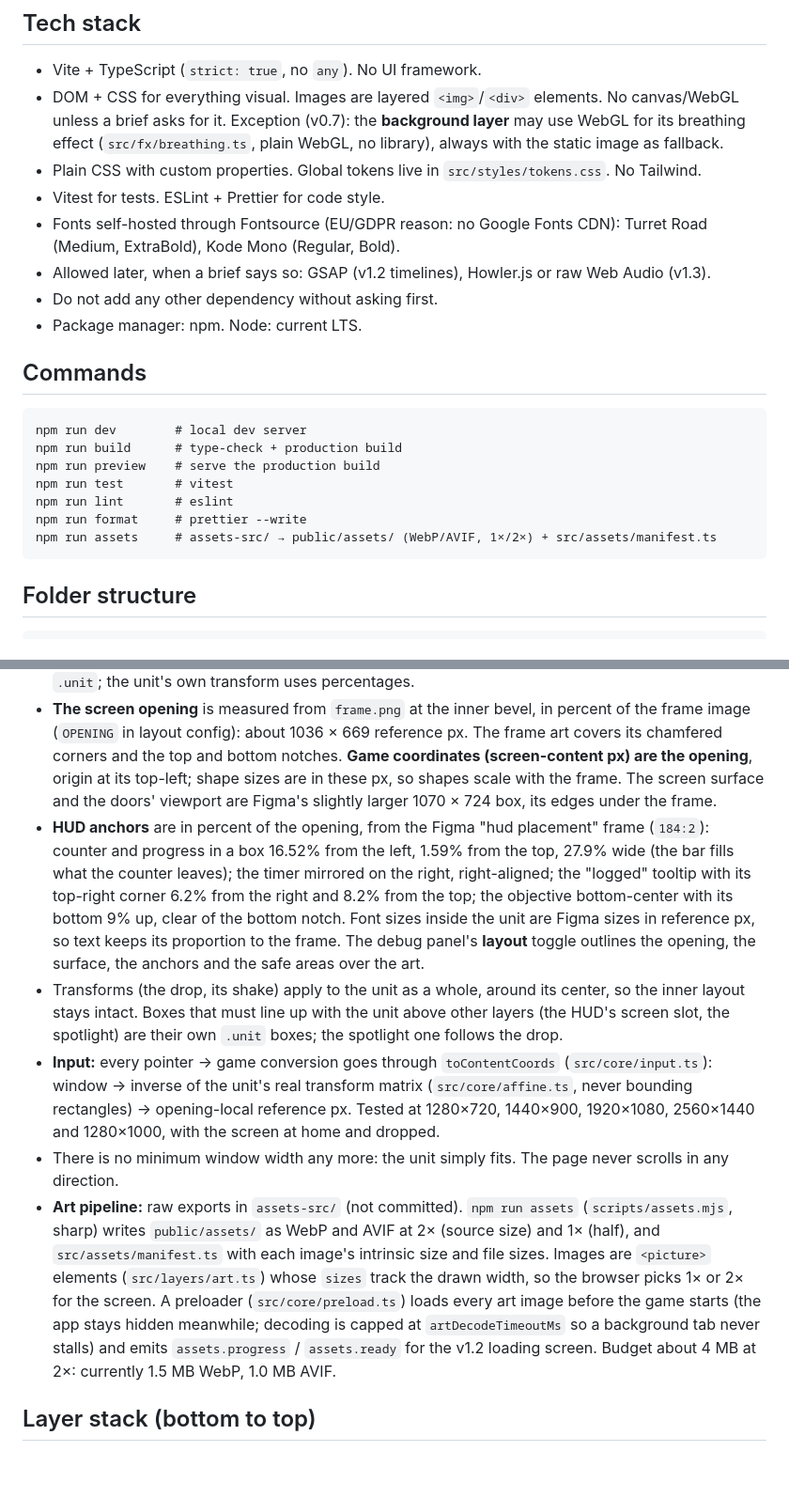
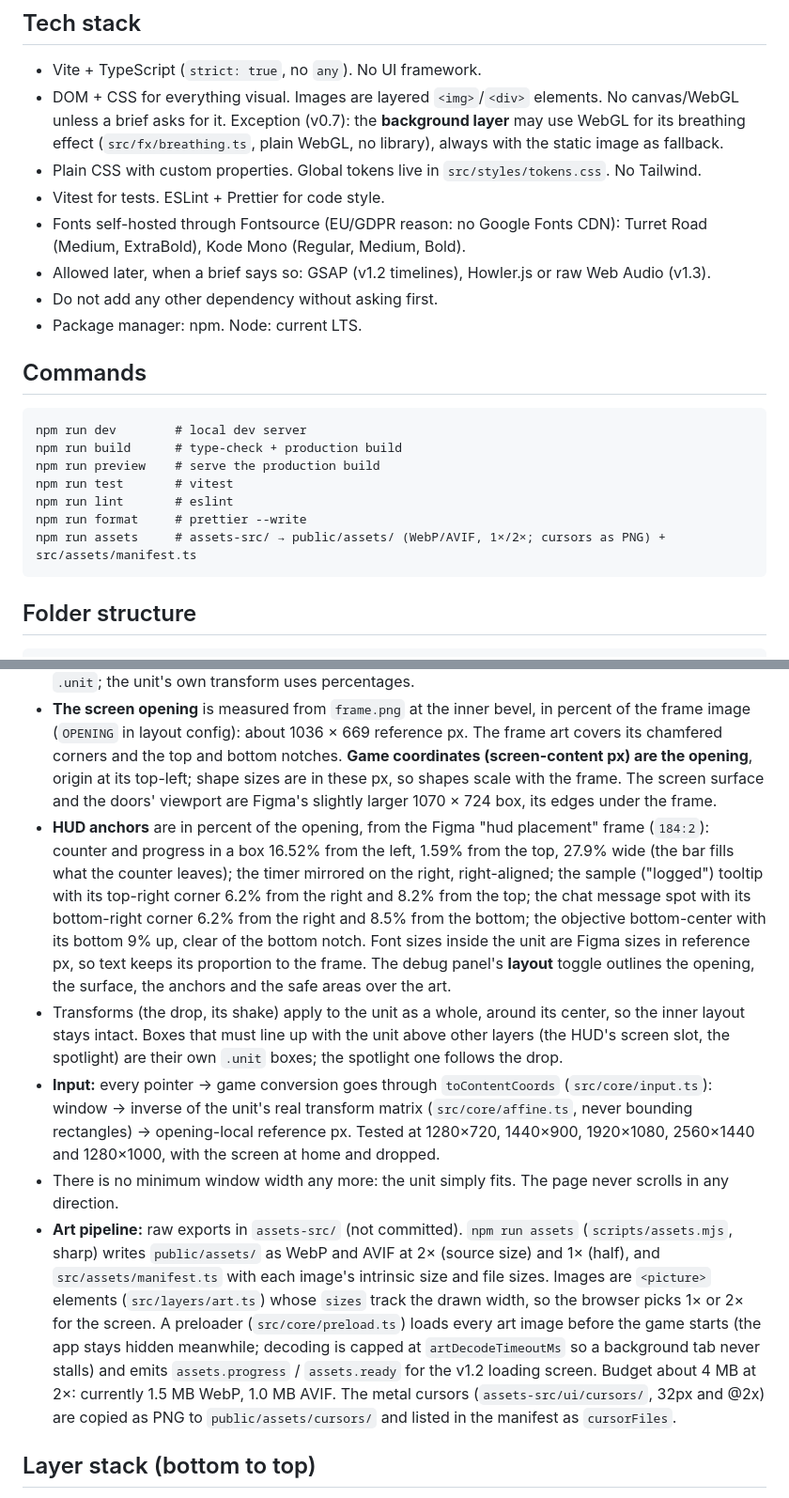
Before and after one commit to eli-podlesny/sharpeyeorai, a Markdown page: CLAUDE.md, 2 parts joined by grey strips. Shown at 94% size. Drawn GitHub-style; blank space fills up the shorter version.

````diff
--- a/CLAUDE.md
+++ b/CLAUDE.md
@@ -33,7 +33,7 @@ Never build ahead of the current version. If something from a later version is n
 - DOM + CSS for everything visual. Images are layered `<img>`/`<div>` elements. No canvas/WebGL unless a brief asks for it. Exception (v0.7): the **background layer** may use WebGL for its breathing effect (`src/fx/breathing.ts`, plain WebGL, no library), always with the static image as fallback.
 - Plain CSS with custom properties. Global tokens live in `src/styles/tokens.css`. No Tailwind.
 - Vitest for tests. ESLint + Prettier for code style.
-- Fonts self-hosted through Fontsource (EU/GDPR reason: no Google Fonts CDN): Turret Road (Medium, ExtraBold), Kode Mono (Regular, Bold).
+- Fonts self-hosted through Fontsource (EU/GDPR reason: no Google Fonts CDN): Turret Road (Medium, ExtraBold), Kode Mono (Regular, Medium, Bold).
 - Allowed later, when a brief says so: GSAP (v1.2 timelines), Howler.js or raw Web Audio (v1.3).
 - Do not add any other dependency without asking first.
 - Package manager: npm. Node: current LTS.
@@ -47,7 +47,7 @@ npm run preview    # serve the production build
 npm run test       # vitest
 npm run lint       # eslint
 npm run format     # prettier --write
-npm run assets     # assets-src/ → public/assets/ (WebP/AVIF, 1×/2×) + src/assets/manifest.ts
+npm run assets     # assets-src/ → public/assets/ (WebP/AVIF, 1×/2×; cursors as PNG) + src/assets/manifest.ts
 ```
 
 ## Folder structure
@@ -83,11 +83,11 @@ The stage is the window. Three groups size themselves against it (all numbers in
 - **The unit — frame, shadows, screen, doors, screen content, screen HUD.** One box (`.unit`, the `assembly`) shaped like `frame.png` (its aspect ratio comes from the generated manifest, never hard-coded), sized to the largest box that fits with **64px above and below** and **at least 24px at the sides**, centered both ways, and never taller than the frame art's 2× file (1308px). The formula is in CSS (`.unit` in `layers.css`) and mirrored in `computeUnitRect` (`src/core/stage.ts`) for input and tests.
 - Inside the unit everything is in **reference px**: the frame at its Figma size, 772px tall (1117.9 wide). Code converts them with `u()` (`src/core/units.ts`) to container units (`cqh`), so everything scales with the frame. Nothing inside the unit uses viewport units or fixed px. `u()` only works inside a `.unit`; the unit's own transform uses percentages.
 - **The screen opening** is measured from `frame.png` at the inner bevel, in percent of the frame image (`OPENING` in layout config): about 1036 × 669 reference px. The frame art covers its chamfered corners and the top and bottom notches. **Game coordinates (screen-content px) are the opening**, origin at its top-left; shape sizes are in these px, so shapes scale with the frame. The screen surface and the doors' viewport are Figma's slightly larger 1070 × 724 box, its edges under the frame.
-- **HUD anchors** are in percent of the opening, from the Figma "hud placement" frame (`184:2`): counter and progress in a box 16.52% from the left, 1.59% from the top, 27.9% wide (the bar fills what the counter leaves); the timer mirrored on the right, right-aligned; the "logged" tooltip with its top-right corner 6.2% from the right and 8.2% from the top; the objective bottom-center with its bottom 9% up, clear of the bottom notch. Font sizes inside the unit are Figma sizes in reference px, so text keeps its proportion to the frame. The debug panel's **layout** toggle outlines the opening, the surface, the anchors and the safe areas over the art.
+- **HUD anchors** are in percent of the opening, from the Figma "hud placement" frame (`184:2`): counter and progress in a box 16.52% from the left, 1.59% from the top, 27.9% wide (the bar fills what the counter leaves); the timer mirrored on the right, right-aligned; the sample ("logged") tooltip with its top-right corner 6.2% from the right and 8.2% from the top; the chat message spot with its bottom-right corner 6.2% from the right and 8.5% from the bottom; the objective bottom-center with its bottom 9% up, clear of the bottom notch. Font sizes inside the unit are Figma sizes in reference px, so text keeps its proportion to the frame. The debug panel's **layout** toggle outlines the opening, the surface, the anchors and the safe areas over the art.
 - Transforms (the drop, its shake) apply to the unit as a whole, around its center, so the inner layout stays intact. Boxes that must line up with the unit above other layers (the HUD's screen slot, the spotlight) are their own `.unit` boxes; the spotlight one follows the drop.
 - **Input:** every pointer → game conversion goes through `toContentCoords` (`src/core/input.ts`): window → inverse of the unit's real transform matrix (`src/core/affine.ts`, never bounding rectangles) → opening-local reference px. Tested at 1280×720, 1440×900, 1920×1080, 2560×1440 and 1280×1000, with the screen at home and dropped.
 - There is no minimum window width any more: the unit simply fits. The page never scrolls in any direction.
-- **Art pipeline:** raw exports in `assets-src/` (not committed). `npm run assets` (`scripts/assets.mjs`, sharp) writes `public/assets/` as WebP and AVIF at 2× (source size) and 1× (half), and `src/assets/manifest.ts` with each image's intrinsic size and file sizes. Images are `<picture>` elements (`src/layers/art.ts`) whose `sizes` track the drawn width, so the browser picks 1× or 2× for the screen. A preloader (`src/core/preload.ts`) loads every art image before the game starts (the app stays hidden meanwhile; decoding is capped at `artDecodeTimeoutMs` so a background tab never stalls) and emits `assets.progress` / `assets.ready` for the v1.2 loading screen. Budget about 4 MB at 2×: currently 1.5 MB WebP, 1.0 MB AVIF.
+- **Art pipeline:** raw exports in `assets-src/` (not committed). `npm run assets` (`scripts/assets.mjs`, sharp) writes `public/assets/` as WebP and AVIF at 2× (source size) and 1× (half), and `src/assets/manifest.ts` with each image's intrinsic size and file sizes. Images are `<picture>` elements (`src/layers/art.ts`) whose `sizes` track the drawn width, so the browser picks 1× or 2× for the screen. A preloader (`src/core/preload.ts`) loads every art image before the game starts (the app stays hidden meanwhile; decoding is capped at `artDecodeTimeoutMs` so a background tab never stalls) and emits `assets.progress` / `assets.ready` for the v1.2 loading screen. Budget about 4 MB at 2×: currently 1.5 MB WebP, 1.0 MB AVIF. The metal cursors (`assets-src/ui/cursors/`, 32px and @2x) are copied as PNG to `public/assets/cursors/` and listed in the manifest as `cursorFiles`.
 
 ## Layer stack (bottom to top)
 
````
Also changed, not shown: other parts of CLAUDE.md (+18 -10 lines).
